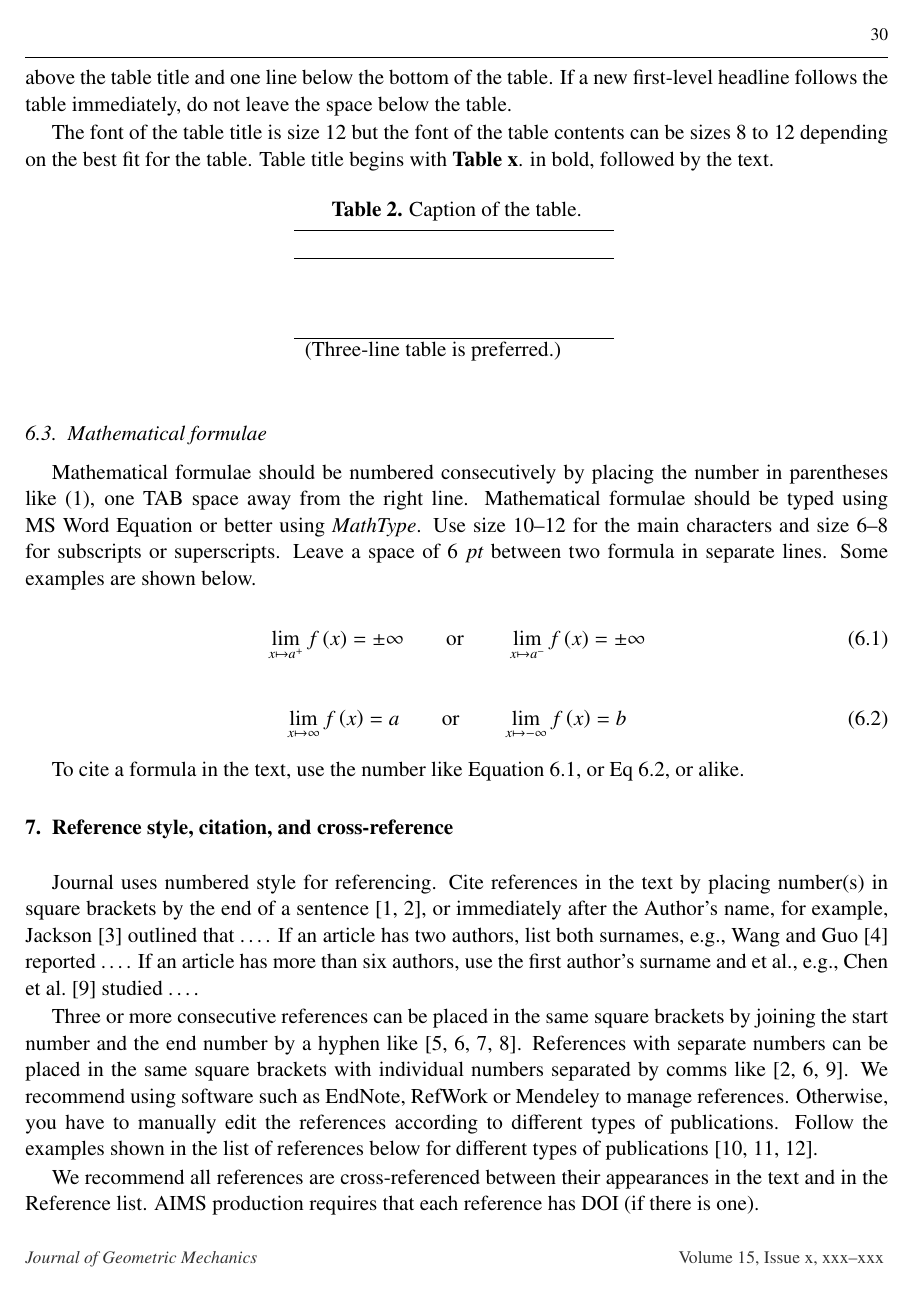
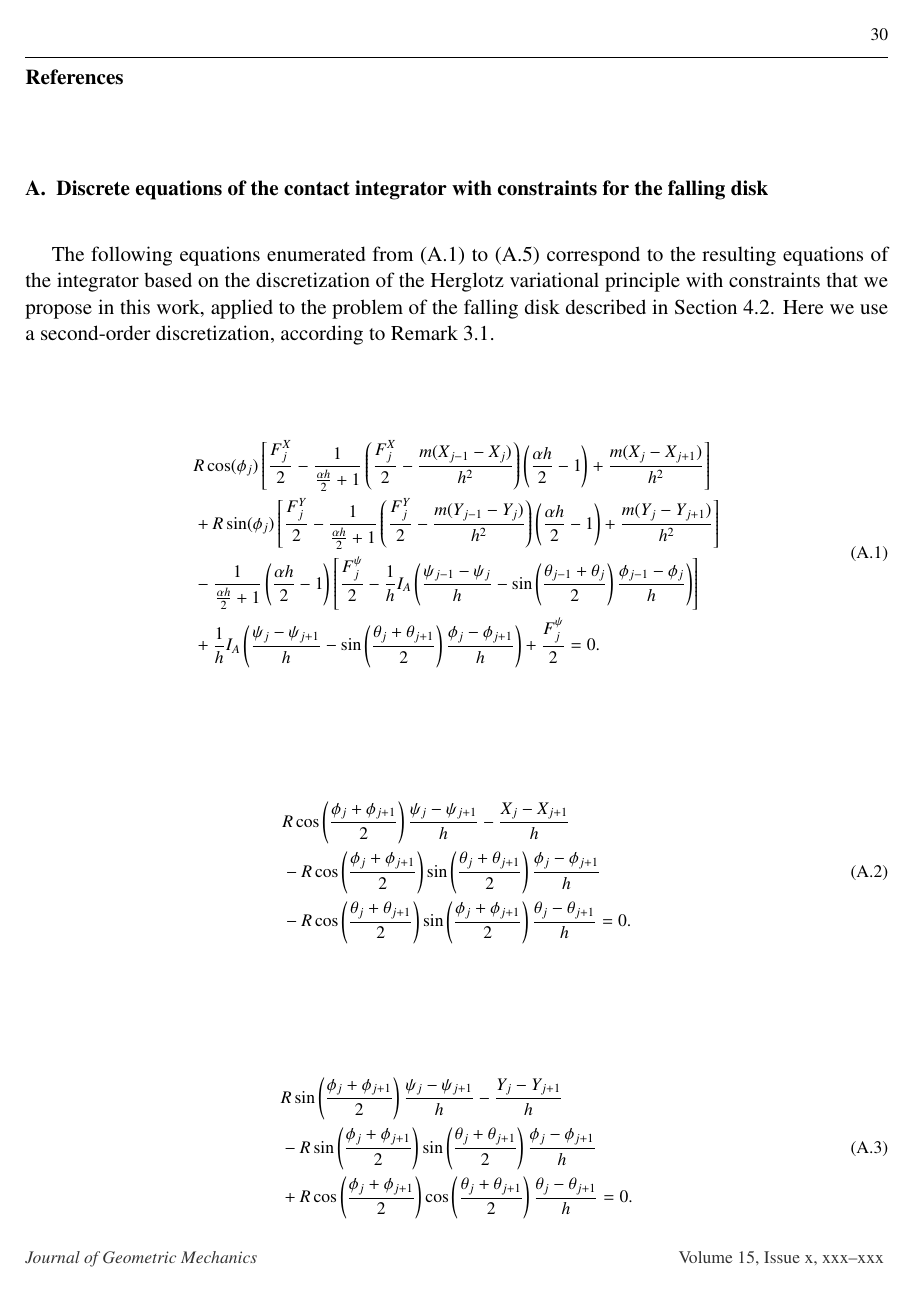
Before and after one commit to eliasmacielr/220706-Ortiz, a LaTeX document (Template-Journal of Geometric Mechanics.tex): page 30 of 32 before the commit and page 30 of 31 after it. Compiled offline with pdfLaTeX.

Commit message:
Complete author info, Acknowledgements, and Appendix

```diff
--- a/Template-Journal of Geometric Mechanics.tex
+++ b/Template-Journal of Geometric Mechanics.tex
@@ -703,44 +674,3 @@ the line space is at least 15 point.
-Table title should be placed above the table, numbered consecutively, and referred in the text like Table~\ref{table} or (Table~\ref{table}). There is no space between the table and table title. Leave a space of one line above the table title and one line below the bottom of the table. If a new first-level headline follows the table immediately, do not leave the space below the table.
-
-The font of the table title is size 12 but the font of the table contents can be sizes 8 to 12 depending on the best fit for the table. Table title begins with \textbf{Table x}. in bold, followed by the text.
-
-\begin{table}[H]
-\begin{center}
-\caption{Caption of the table.}
-\begin{tabular}{ccc} \hline
- & & \\\hline
- & & \\
- & & \\
- & & \\\hline
-(Three-line table is preferred.)
-\end{tabular}
-	\label{table}
-\end{center}
-\end{table}
-
-\subsection{Mathematical formulae}
-Mathematical formulae should be numbered consecutively by placing the number in parentheses like (1), one TAB space away from the right line. Mathematical formulae should be typed using MS Word Equation or better using \emph{MathType}. Use size 10--12 for the main characters and size 6--8 for subscripts or superscripts. Leave a space of 6 $pt$ between two formula in separate lines. Some examples are shown below.
-
-\begin{equation}
-\lim_{x \mapsto a^+ }f\left ( x \right )= \pm \infty \qquad \text{or} \qquad \lim_{x \mapsto a^- }f\left ( x \right )= \pm \infty
-\label{equation1}
-\end{equation}
-
-\begin{equation}
-\lim_{x \mapsto \infty }f\left ( x \right )=  a \qquad \text{or} \qquad \lim_{x \mapsto -\infty}f\left ( x \right )=  b
-\label{equation2}
-\end{equation}
-
-To cite a formula in the text, use the number like Equation~\ref{equation1}, or Eq~\ref{equation2}, or alike.
-
-
-
-\section{Reference style, citation, and cross-reference}
-Journal uses numbered style for referencing. Cite references in the text by placing number(s) in square brackets by the end of a sentence~\cite{A1,A2}, or immediately after the Author’s name, for example, Jackson~\cite{A3} outlined that …. If an article has two authors, list both surnames, e.g., Wang and Guo~\cite{A4} reported …. If an article has more than six authors, use the first author’s surname and et al., e.g., Chen et al.~\cite{A9} studied ….
-
-Three or more consecutive references can be placed in the same square brackets by joining the start number and the end number by a hyphen like~\cite{A5,A6,A7,A8}. References with separate numbers can be placed in the same square brackets with individual numbers separated by comms like~\cite{A2,A6,A9}. We recommend using software such as EndNote, RefWork or Mendeley to manage references. Otherwise, you have to manually edit the references according to different types of publications. Follow the examples shown in the list of references below for different types of publications~\cite{A10,A11,A12}.
-
-We recommend all references are cross-referenced between their appearances in the text and in the Reference list. AIMS production requires that each reference has DOI (if there is one).
 
 \section*{Acknowledgments}
 
@@ -754,2 +685,6 @@ The authors declare there is no conflict of interest.
+\bibliographystyle{plain}
+\bibliography{references}
 
 
+\appendix
+\section{Discrete equations of the contact integrator with constraints for the falling disk}\label{App:Integrator-equations}
@@ -761 +691,3 @@ The authors declare there is no conflict of interest.
 
+The following equations enumerated from \eqref{eq:first_equation_of_the_integrator} to (\ref{eq:last_equation_of_the_integrator}) correspond to the resulting equations of the integrator based on the discretization of the Herglotz variational principle with constraints that we propose in this work, applied to the problem of the falling disk described in Section \ref{sec:falling_disk}. Here we use a second-order discretization, according to Remark \ref{rem:order-discretization}.
+\small
@@ -768 +694,14 @@ The authors declare there is no conflict of interest.
 
+\begin{equation}\label{eq:first_equation_of_the_integrator}
+    \begin{split}
+      &R \cos(\phi_j) \left[\frac{F^X_j}{2} - \frac{1}{\frac{\alpha h}{2} + 1} \left(\frac{F^X_j}{2} - \frac{m (X_{j-1} - X_j)}{h^2}\right) \left(\frac{\alpha h}{2} - 1\right) + \frac{m (X_j - X_{j+1})}{h^2} \right] \\
+  &+ R \sin(\phi_j) \left[ \frac{F^Y_j}{2} - \frac{1}{\frac{\alpha h}{2} + 1} \left(\frac{F^Y_j}{2} - \frac{m (Y_{j-1} - Y_j)}{h^2}\right) \left(\frac{\alpha h}{2} - 1\right) +
+  \frac{m (Y_j - Y_{j+1})}{h^2} \right]\\
+  &-\frac{1}{\frac{\alpha h}{2} + 1}
+  \left(\frac{\alpha h}{2} - 1\right)
+  \left[\frac{F^{\psi}_j}{2} - \frac{1}{h} I_A \left( \frac{\psi_{j-1} - \psi_j}{h} - \sin\left(\frac{\theta_{j-1} + \theta_j}{2}\right) \frac{\phi_{j-1} - \phi_j}{h}\right)\right] \\
+  &+\frac{1}{h} I_A \left( \frac{\psi_j - \psi_{j+1}}{h} -
+  \sin\left(\frac{\theta_j + \theta_{j+1}}{2}\right)
+  \frac{\phi_j - \phi_{j+1}}{h} \right) +\frac{F^{\psi}_j}{2}= 0.
+    \end{split}
+\end{equation}
@@ -774 +708,10 @@ Action}, Report of Hong Kong SARS Expert Committee,
 
+\begin{equation}
+    \begin{split}
+      &R \cos\left(\frac{\phi_j + \phi_{j+1}}{2}\right) \frac{\psi_j - \psi_{j+1}}{h} -
+  \frac{X_j - X_{j+1}}{h}\\
+  &- R \cos\left(\frac{\phi_j + \phi_{j+1}}{2}\right) \sin\left(\frac{\theta_j + \theta_{j+1}}{2}\right) \frac{\phi_j - \phi_{j+1}}{h}\\
+  &-R \cos\left(\frac{\theta_j + \theta_{j+1}}{2}\right) \sin\left(\frac{\phi_j + \phi_{j+1}}{2}\right)
+  \frac{\theta_j - \theta_{j+1}}{h} = 0.
+    \end{split}
+\end{equation}
@@ -780 +718,9 @@ Action}, Report of Hong Kong SARS Expert Committee,
 
+\begin{equation}
+    \begin{split}
+      &R \sin\left(\frac{\phi_j + \phi_{j+1}}{2}\right) \frac{\psi_j - \psi_{j+1}}{h} - \frac{Y_j - Y_{j+1}}{h}\\
+      &- R \sin\left(\frac{\phi_j + \phi_{j+1}}{2}\right) \sin\left(\frac{\theta_j + \theta_{j+1}}{2}\right)
+  \frac{\phi_j - \phi_{j+1}}{h}\\
+  &+R \cos\left(\frac{\phi_j + \phi_{j+1}}{2}\right) \cos\left(\frac{\theta_j + \theta_{j+1}}{2}\right) \frac{\theta_j - \theta_{j+1}}{h} = 0.
+    \end{split}
+\end{equation}
@@ -795 +735,6 @@ Action}, Report of Hong Kong SARS Expert Committee,
+  &+2R \cos(\phi_j) \cos(\theta_j) \left[\frac{F^Y_j}{2m} - \frac{\alpha h-2}{\alpha h+2}\left(\frac{F^Y_j}{2m} - \frac{Y_{j-1} - Y_j}{h^2}\right) + \frac{Y_j - Y_{j+1}}{h^2}\right]\\
+  &-2R \cos(\theta_j) \sin(\phi_j) \left[\frac{F^X_j}{2m} - \frac{\alpha h-2}{\alpha h+2}\left(\frac{F^X_j}{2m} - \frac{X_{j-1} - X_j}{h^2}\right) + \frac{X_j - X_{j+1}}{h^2} \right]\\
+  & - \frac{I_A(\phi_j - \phi_{j+1})}{m}\cos\left(\frac{\theta_j + \theta_{j+1}}{2}\right)  \left[\frac{\psi_j - \psi_{j+1}}{h^2} - \sin\left(\frac{\theta_j + \theta_{j+1}}{2}\right) \frac{\phi_j - \phi_{j+1}}{h^2}\right]  = 0.
+    \end{split}
+\end{equation}
 
```
Also changed, not shown: Template-Journal of Geometric Mechanics.tex (136 more changed lines).
